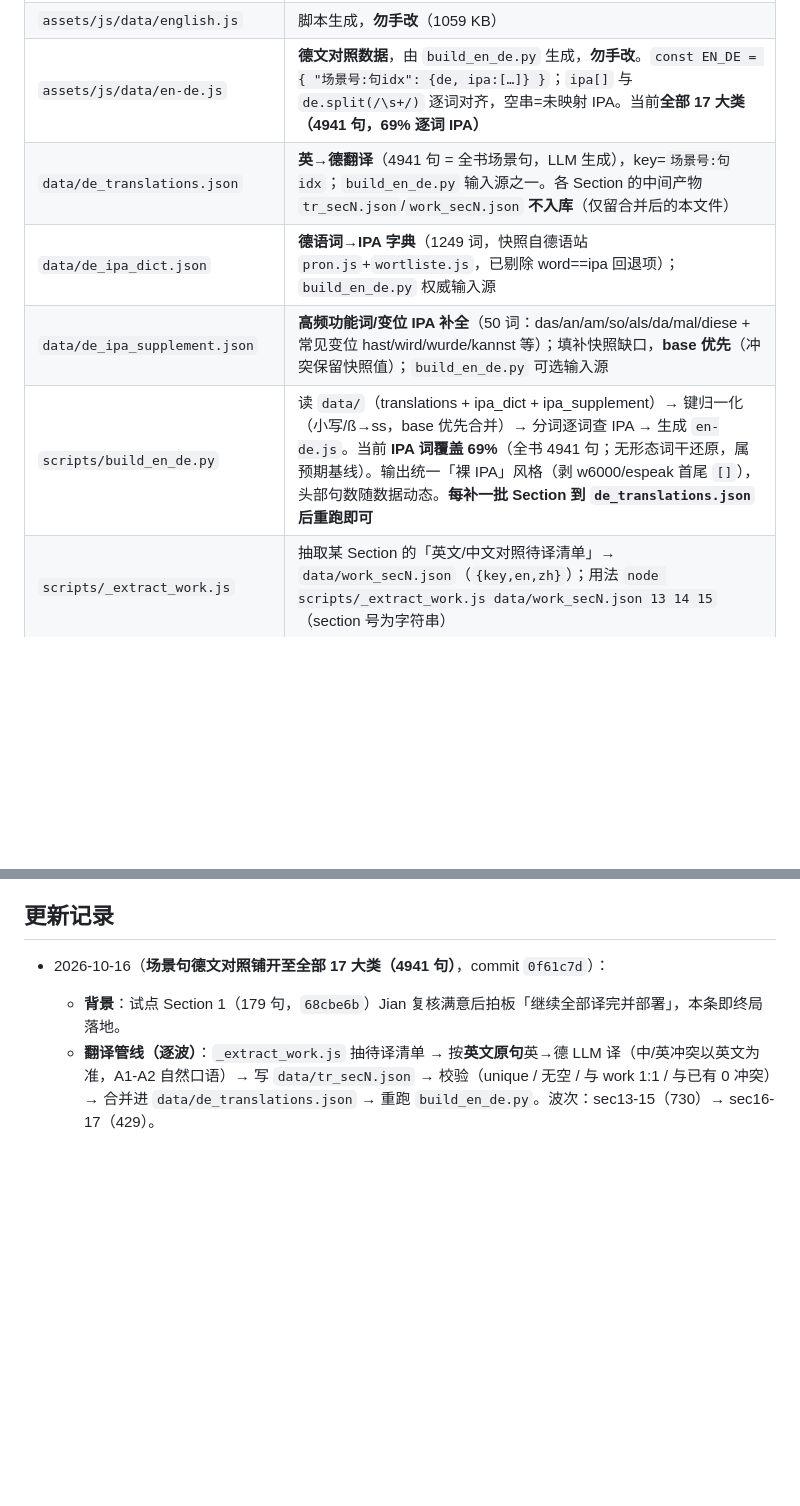
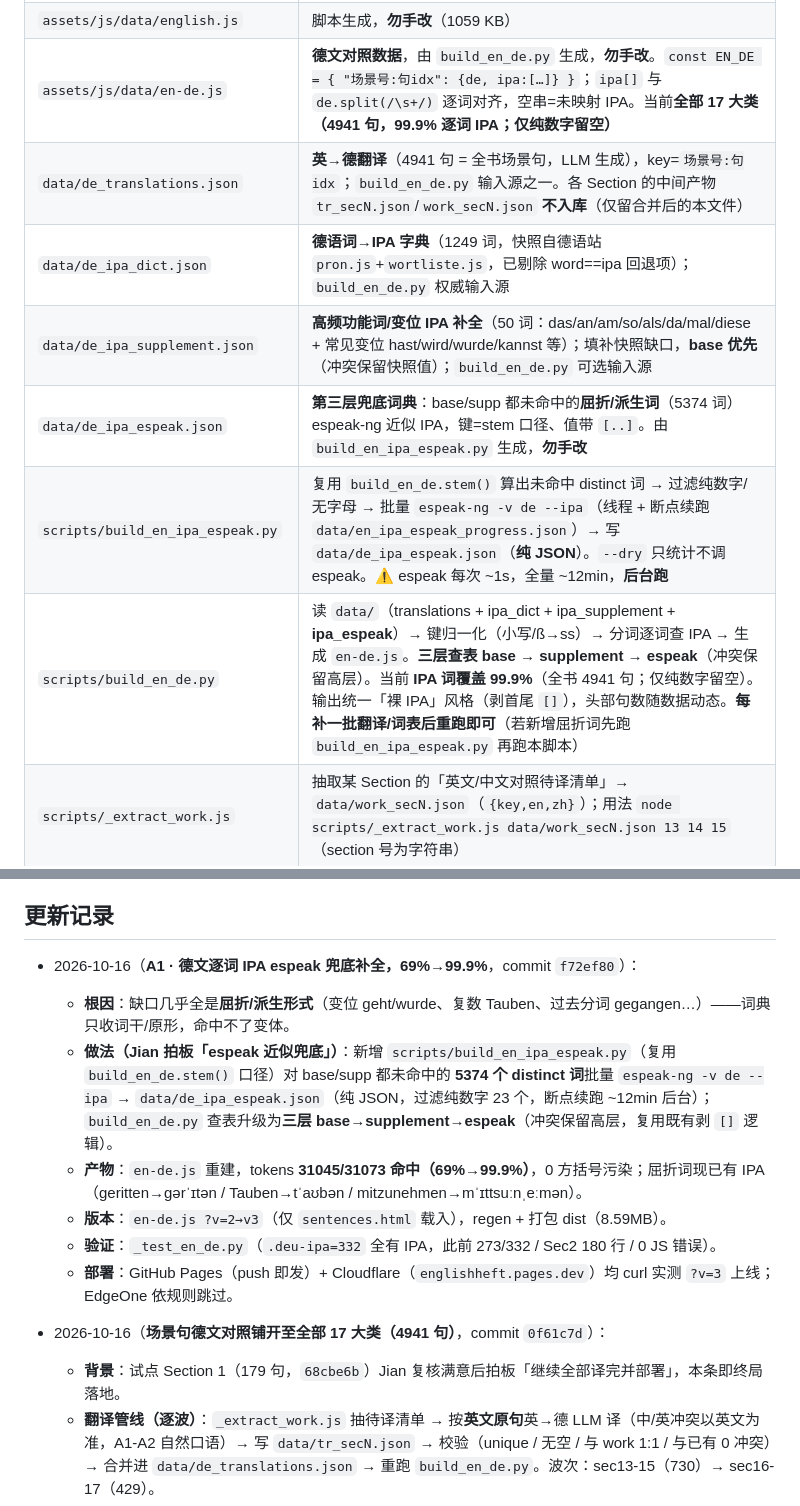
Before and after one commit to jianwu-atlas/englishheft, a Markdown page: AGENTS.md, 2 parts joined by grey strips. Rendered like a GitHub page; blank space fills up the shorter version.

Commit message:
docs(agents): 回填 A1 德文 IPA espeak 兜底（69%→99.9%）落地记录 f72ef80

```diff
--- a/AGENTS.md
+++ b/AGENTS.md
@@ -34,11 +34,13 @@
 | `scripts/gen_logos.py` | Logo SVG → PNG 栅格化（Playwright Chromium）：favicon-16/32/48、apple-touch-icon、icon-192/512/512-maskable、logo-mark、og-image |
 | `scripts/_check_logo.py` | Logo 本地验证（7 项断言：SVG 内容 / 引用版本号 / 导航 mark 渲染） |
 | `assets/js/data/english.js` | 脚本生成，**勿手改**（1059 KB） |
-| `assets/js/data/en-de.js` | **德文对照数据**，由 `build_en_de.py` 生成，**勿手改**。`const EN_DE = { "场景号:句idx": {de, ipa:[…]} }`；`ipa[]` 与 `de.split(/\s+/)` 逐词对齐，空串=未映射 IPA。当前**全部 17 大类（4941 句，69% 逐词 IPA）** |
+| `assets/js/data/en-de.js` | **德文对照数据**，由 `build_en_de.py` 生成，**勿手改**。`const EN_DE = { "场景号:句idx": {de, ipa:[…]} }`；`ipa[]` 与 `de.split(/\s+/)` 逐词对齐，空串=未映射 IPA。当前**全部 17 大类（4941 句，99.9% 逐词 IPA；仅纯数字留空）** |
 | `data/de_translations.json` | **英→德翻译**（4941 句 = 全书场景句，LLM 生成），key=`场景号:句idx`；`build_en_de.py` 输入源之一。各 Section 的中间产物 `tr_secN.json`/`work_secN.json` **不入库**（仅留合并后的本文件） |
 | `data/de_ipa_dict.json` | **德语词→IPA 字典**（1249 词，快照自德语站 `pron.js`+`wortliste.js`，已剔除 word==ipa 回退项）；`build_en_de.py` 权威输入源 |
 | `data/de_ipa_supplement.json` | **高频功能词/变位 IPA 补全**（50 词：das/an/am/so/als/da/mal/diese + 常见变位 hast/wird/wurde/kannst 等）；填补快照缺口，**base 优先**（冲突保留快照值）；`build_en_de.py` 可选输入源 |
-| `scripts/build_en_de.py` | 读 `data/`（translations + ipa_dict + ipa_supplement）→ 键归一化（小写/ß→ss，base 优先合并）→ 分词逐词查 IPA → 生成 `en-de.js`。当前 **IPA 词覆盖 69%**（全书 4941 句；无形态词干还原，属预期基线）。输出统一「裸 IPA」风格（剥 w6000/espeak 首尾 `[]`），头部句数随数据动态。**每补一批 Section 到 `de_translations.json` 后重跑即可** |
+| `data/de_ipa_espeak.json` | **第三层兜底词典**：base/supp 都未命中的**屈折/派生词**（5374 词）espeak-ng 近似 IPA，键=stem 口径、值带 `[..]`。由 `build_en_ipa_espeak.py` 生成，**勿手改** |
+| `scripts/build_en_ipa_espeak.py` | 复用 `build_en_de.stem()` 算出未命中 distinct 词 → 过滤纯数字/无字母 → 批量 `espeak-ng -v de --ipa`（线程 + 断点续跑 `data/en_ipa_espeak_progress.json`）→ 写 `data/de_ipa_espeak.json`（**纯 JSON**）。`--dry` 只统计不调 espeak。⚠️ espeak 每次 ~1s，全量 ~12min，**后台跑** |
+| `scripts/build_en_de.py` | 读 `data/`（translations + ipa_dict + ipa_supplement + **ipa_espeak**）→ 键归一化（小写/ß→ss）→ 分词逐词查 IPA → 生成 `en-de.js`。**三层查表 base → supplement → espeak**（冲突保留高层）。当前 **IPA 词覆盖 99.9%**（全书 4941 句；仅纯数字留空）。输出统一「裸 IPA」风格（剥首尾 `[]`），头部句数随数据动态。**每补一批翻译/词表后重跑即可**（若新增屈折词先跑 `build_en_ipa_espeak.py` 再跑本脚本） |
 | `scripts/_extract_work.js` | 抽取某 Section 的「英文/中文对照待译清单」→ `data/work_secN.json`（`{key,en,zh}`）；用法 `node scripts/_extract_work.js data/work_secN.json 13 14 15`（section 号为字符串） |
 | `scripts/_test_en_de.py` | 德文对照 Playwright 测试（默认隐藏 / 开关显形 / 逐词 IPA / de-DE 朗读函数 / Section 2 **已有数据**应渲染 / **无 JS 错误**；**需 anaconda 解释器**：`/Users/Jack/opt/anaconda3/bin/python3 scripts/_test_en_de.py`） |
 
@@ -83,6 +85,13 @@
 
 ## 更新记录
 
+- 2026-10-16（**A1 · 德文逐词 IPA espeak 兜底补全，69%→99.9%**，commit `f72ef80`）：
+  - **根因**：缺口几乎全是**屈折/派生形式**（变位 geht/wurde、复数 Tauben、过去分词 gegangen…）——词典只收词干/原形，命中不了变体。
+  - **做法（Jian 拍板「espeak 近似兜底」）**：新增 `scripts/build_en_ipa_espeak.py`（复用 `build_en_de.stem()` 口径）对 base/supp 都未命中的 **5374 个 distinct 词**批量 `espeak-ng -v de --ipa` → `data/de_ipa_espeak.json`（纯 JSON，过滤纯数字 23 个，断点续跑 ~12min 后台）；`build_en_de.py` 查表升级为**三层 base→supplement→espeak**（冲突保留高层，复用既有剥 `[]` 逻辑）。
+  - **产物**：`en-de.js` 重建，tokens **31045/31073 命中（69%→99.9%）**，0 方括号污染；屈折词现已有 IPA（geritten→ɡərˈɪtən / Tauben→tˈaʊbən / mitzunehmen→mˈɪttsuːnˌeːmən）。
+  - **版本**：`en-de.js ?v=2→v3`（仅 `sentences.html` 载入），regen + 打包 dist（8.59MB）。
+  - **验证**：`_test_en_de.py`（`.deu-ipa=332` 全有 IPA，此前 273/332 / Sec2 180 行 / 0 JS 错误）。
+  - **部署**：GitHub Pages（push 即发）+ Cloudflare（`englishheft.pages.dev`）均 curl 实测 `?v=3` 上线；EdgeOne 依规则跳过。
 - 2026-10-16（**场景句德文对照铺开至全部 17 大类（4941 句）**，commit `0f61c7d`）：
   - **背景**：试点 Section 1（179 句，`68cbe6b`）Jian 复核满意后拍板「继续全部译完并部署」，本条即终局落地。
   - **翻译管线（逐波）**：`_extract_work.js` 抽待译清单 → 按**英文原句**英→德 LLM 译（中/英冲突以英文为准，A1-A2 自然口语）→ 写 `data/tr_secN.json` → 校验（unique / 无空 / 与 work 1:1 / 与已有 0 冲突）→ 合并进 `data/de_translations.json` → 重跑 `build_en_de.py`。波次：sec13-15（730）→ sec16-17（429）。
```
